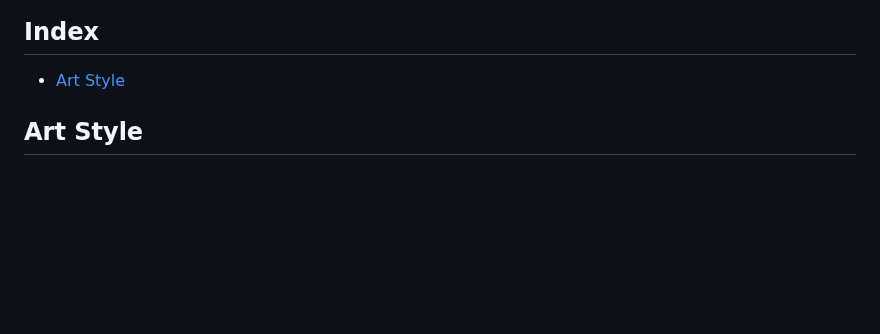
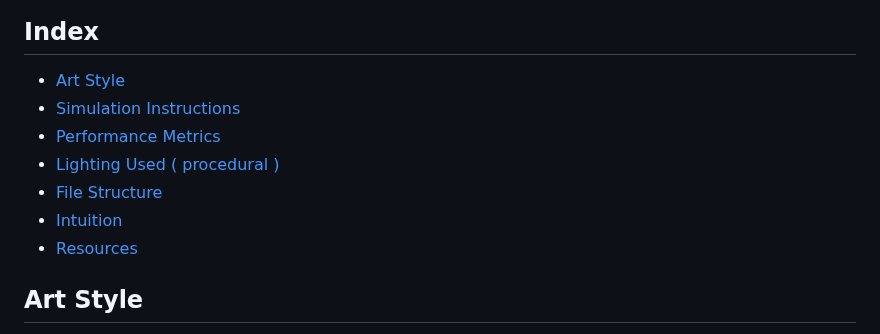
Before and after one commit to irrevocablesake/Grass-Field-Simulation, a Markdown page: README.md, the part around the change. GitHub-like rendering; blank space fills up the shorter version.

```diff
--- a/README.md
+++ b/README.md
@@ -29,6 +29,12 @@ In this simulation, one can simulate 5 counts of Grass Strands: 100k, 200k, 300k
 
 ## Index
 - [Art Style](#Art-Style)
+- [Simulation Instructions](#Simulation-Instructions)
+- [Performance Metrics](#Performance-Metrics)
+- [Lighting Used ( procedural )](#Lighting-Used-(-procedural))
+- [File Structure](File-Structure)
+- [Intuition](#Intuition)
+- [Resources](#Resources)
 
 ## Art Style
 
```
